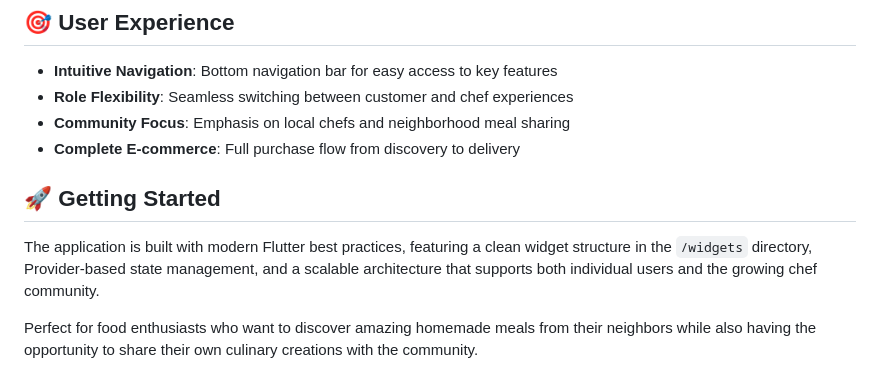
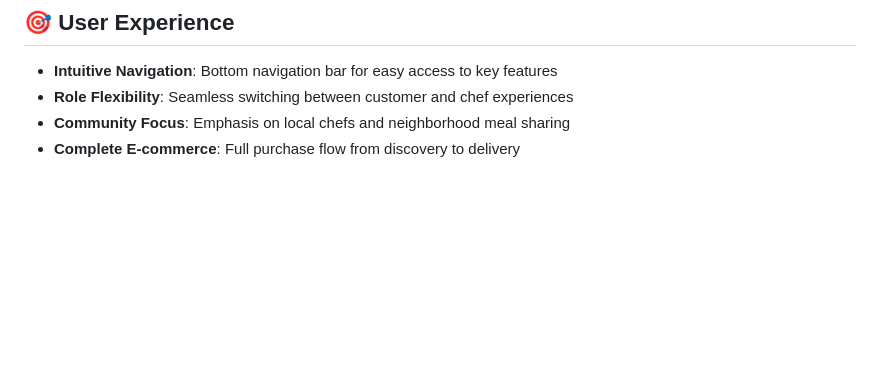
Before and after one commit to Reemwaleed181/FOODO-Homemade-Meals-Marketplace-App, a Markdown page: README.md, the part around the change. Drawn GitHub-style; blank space fills up the shorter version.

Commit message:
Initial commit

```diff
--- a/README.md
+++ b/README.md
@@ -68,9 +68,3 @@ HomePlate is a comprehensive Flutter mobile application that connects food lover
 * **Role Flexibility**: Seamless switching between customer and chef experiences
 * **Community Focus**: Emphasis on local chefs and neighborhood meal sharing
 * **Complete E-commerce**: Full purchase flow from discovery to delivery
-
-## 🚀 Getting Started
-
-The application is built with modern Flutter best practices, featuring a clean widget structure in the `/widgets` directory, Provider-based state management, and a scalable architecture that supports both individual users and the growing chef community.
-
-Perfect for food enthusiasts who want to discover amazing homemade meals from their neighbors while also having the opportunity to share their own culinary creations with the community.
```
